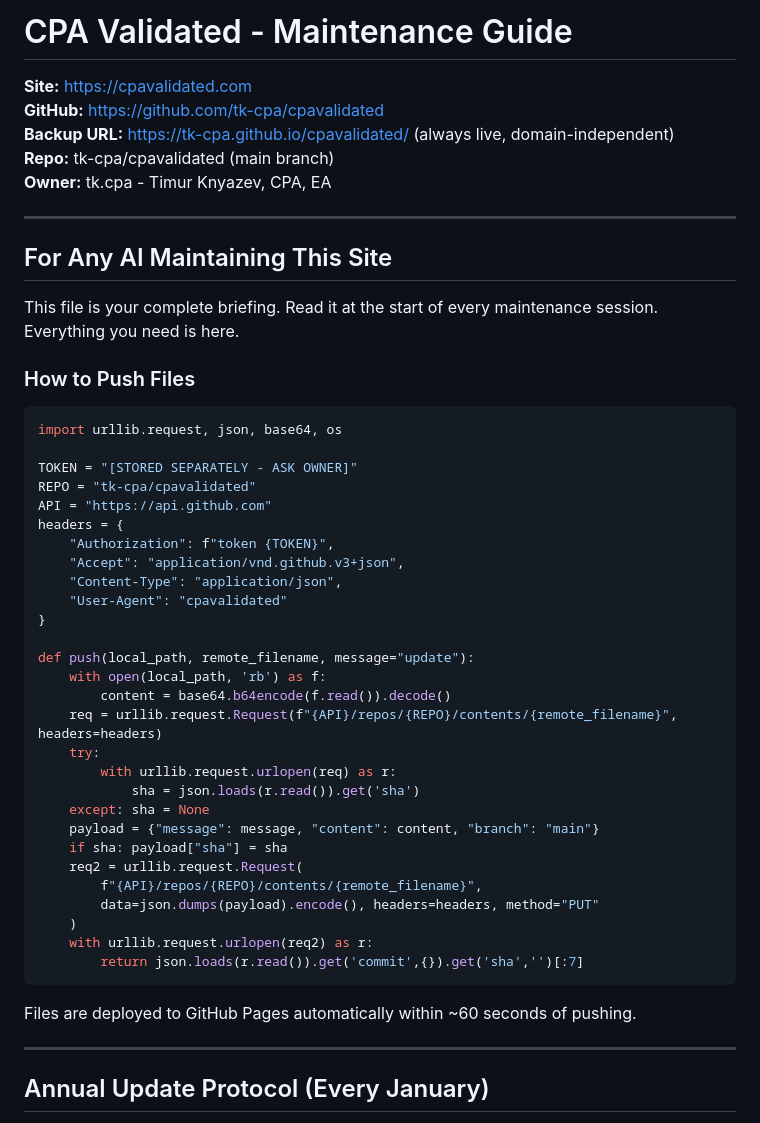
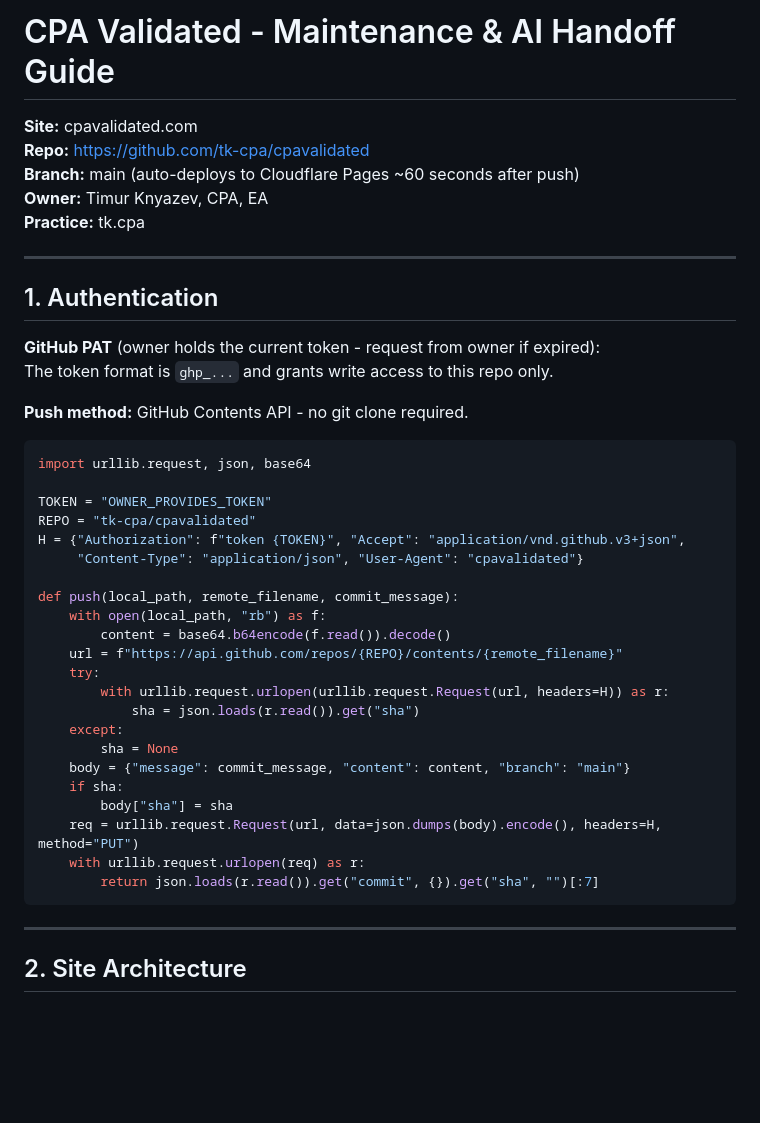
Before and after one commit to tk-cpa/cpavalidated, a Markdown page: MAINTENANCE.md, the part around one of its changes. GitHub-like rendering; blank space fills up the shorter version.

Commit message:
add: MAINTENANCE.md - complete AI handoff document with canonical header/footer/disclaimer

````diff
--- a/MAINTENANCE.md
+++ b/MAINTENANCE.md
@@ -1,53 +1,46 @@
-# CPA Validated - Maintenance Guide
+# CPA Validated - Maintenance & AI Handoff Guide
 
-**Site:** https://cpavalidated.com
-**GitHub:** https://github.com/tk-cpa/cpavalidated
-**Backup URL:** https://tk-cpa.github.io/cpavalidated/ (always live, domain-independent)
-**Repo:** tk-cpa/cpavalidated (main branch)
-**Owner:** tk.cpa - Timur Knyazev, CPA, EA
+**Site:** cpavalidated.com
+**Repo:** https://github.com/tk-cpa/cpavalidated
+**Branch:** main (auto-deploys to Cloudflare Pages ~60 seconds after push)
+**Owner:** Timur Knyazev, CPA, EA
+**Practice:** tk.cpa
 
 ---
 
-## For Any AI Maintaining This Site
+## 1. Authentication
 
-This file is your complete briefing. Read it at the start of every maintenance session. Everything you need is here.
+**GitHub PAT** (owner holds the current token - request from owner if expired):
+The token format is `ghp_...` and grants write access to this repo only.
 
-### How to Push Files
+**Push method:** GitHub Contents API - no git clone required.
 
 ```python
-import urllib.request, json, base64, os
+import urllib.request, json, base64
 
-TOKEN = "[STORED SEPARATELY - ASK OWNER]"
+TOKEN = "OWNER_PROVIDES_TOKEN"
 REPO = "tk-cpa/cpavalidated"
-API = "https://api.github.com"
-headers = {
-    "Authorization": f"token {TOKEN}",
-    "Accept": "application/vnd.github.v3+json",
-    "Content-Type": "application/json",
-    "User-Agent": "cpavalidated"
-}
+H = {"Authorization": f"token {TOKEN}", "Accept": "application/vnd.github.v3+json",
+     "Content-Type": "application/json", "User-Agent": "cpavalidated"}
 
-def push(local_path, remote_filename, message="update"):
-    with open(local_path, 'rb') as f:
+def push(local_path, remote_filename, commit_message):
+    with open(local_path, "rb") as f:
         content = base64.b64encode(f.read()).decode()
-    req = urllib.request.Request(f"{API}/repos/{REPO}/contents/{remote_filename}", headers=headers)
+    url = f"https://api.github.com/repos/{REPO}/contents/{remote_filename}"
     try:
-        with urllib.request.urlopen(req) as r:
-            sha = json.loads(r.read()).get('sha')
-    except: sha = None
-    payload = {"message": message, "content": content, "branch": "main"}
-    if sha: payload["sha"] = sha
-    req2 = urllib.request.Request(
-        f"{API}/repos/{REPO}/contents/{remote_filename}",
-        data=json.dumps(payload).encode(), headers=headers, method="PUT"
-    )
-    with urllib.request.urlopen(req2) as r:
-        return json.loads(r.read()).get('commit',{}).get('sha','')[:7]
+        with urllib.request.urlopen(urllib.request.Request(url, headers=H)) as r:
+            sha = json.loads(r.read()).get("sha")
+    except:
+        sha = None
+    body = {"message": commit_message, "content": content, "branch": "main"}
+    if sha:
+        body["sha"] = sha
+    req = urllib.request.Request(url, data=json.dumps(body).encode(), headers=H, method="PUT")
+    with urllib.request.urlopen(req) as r:
+        return json.loads(r.read()).get("commit", {}).get("sha", "")[:7]
 ```
-
-Files are deployed to GitHub Pages automatically within ~60 seconds of pushing.
 
 ---
 
-## Annual Update Protocol (Every January)
+## 2. Site Architecture
 
````
Also changed, not shown: other parts of MAINTENANCE.md (+177 -144 lines).
